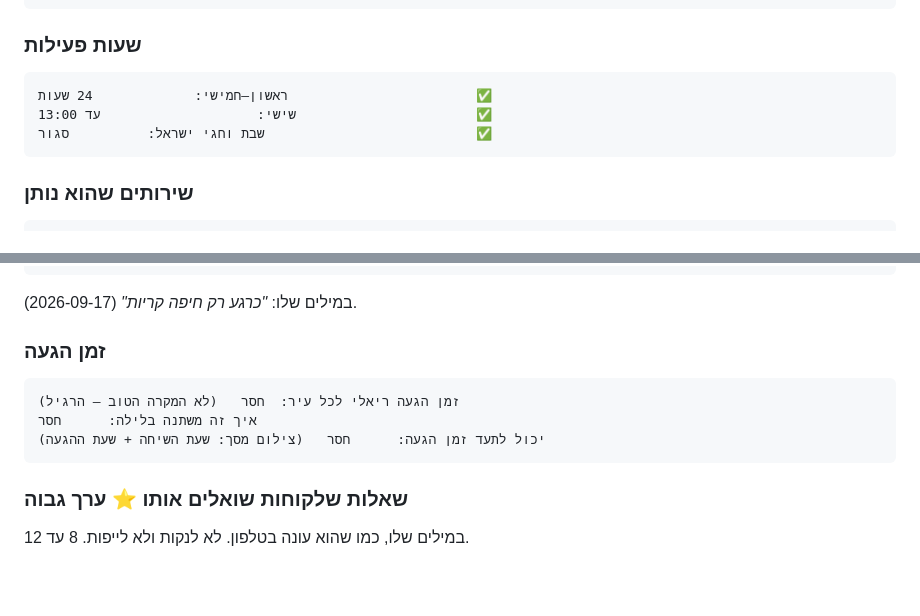
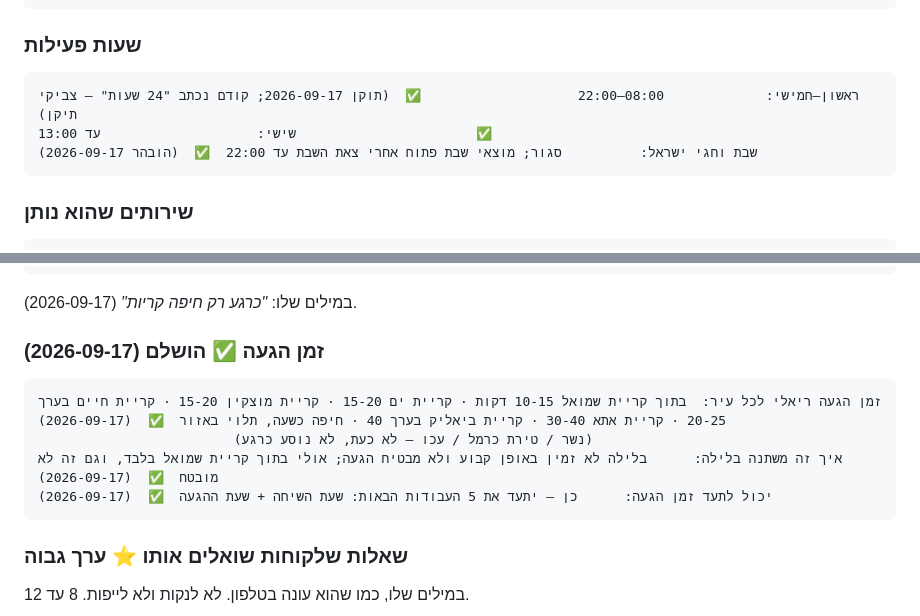
Before and after one commit to zviki-locksmith/zviki-locksmith-krayot, a Markdown page: docs/FACTS.md, 2 parts joined by grey strips. Rendered like a GitHub page; blank space fills up the shorter version.

Commit message:
הושלם סעיף זמן הגעה + תיקון שעות פעילות (2026-09-17)
נענו: 27  ·  סירב: 6  ·  חסר: 31  ·  הבא בתור: שאלות שלקוחות שואלים אותו (שאלה 1)

````diff
--- a/docs/FACTS.md
+++ b/docs/FACTS.md
@@ -75,9 +75,9 @@ _עודכן: 2026-09-17_
 
 ### שעות פעילות
 ```
-ראשון–חמישי:             24 שעות                        ✅
+ראשון–חמישי:             08:00–22:00                    ✅  (תוקן 2026-09-17; קודם נכתב "24 שעות" — צביקי תיקן)
 שישי:                    עד 13:00                       ✅
-שבת וחגי ישראל:          סגור                           ✅
+שבת וחגי ישראל:          סגור; מוצאי שבת פתוח אחרי צאת השבת עד 22:00  ✅  (הובהר 2026-09-17)
 ```
 
 ### שירותים שהוא נותן
@@ -138,11 +138,12 @@ _עודכן: 2026-09-17_
 
 במילים שלו: *"כרגע רק חיפה קריות"* (2026-09-17).
 
-### זמן הגעה
+### זמן הגעה  ✅ הושלם (2026-09-17)
 ```
-זמן הגעה ריאלי לכל עיר:  חסר   (לא המקרה הטוב — הרגיל)
-איך זה משתנה בלילה:      חסר
-יכול לתעד זמן הגעה:      חסר   (צילום מסך: שעת השיחה + שעת ההגעה)
+זמן הגעה ריאלי לכל עיר:  בתוך קריית שמואל 10-15 דקות · קריית ים 15-20 · קריית מוצקין 15-20 · קריית חיים בערך 20-25 · קריית אתא 30-40 · קריית ביאליק בערך 40 · חיפה כשעה, תלוי באזור  ✅  (2026-09-17)
+                         (נשר / טירת כרמל / עכו — לא כעת, לא נוסע כרגע)
+איך זה משתנה בלילה:      בלילה לא זמין באופן קבוע ולא מבטיח הגעה; אולי בתוך קריית שמואל בלבד, וגם זה לא מובטח  ✅  (2026-09-17)
+יכול לתעד זמן הגעה:      כן — יתעד את 5 העבודות הבאות: שעת השיחה + שעת ההגעה  ✅  (2026-09-17)
 ```
 
 ### שאלות שלקוחות שואלים אותו  ⭐ ערך גבוה
````
